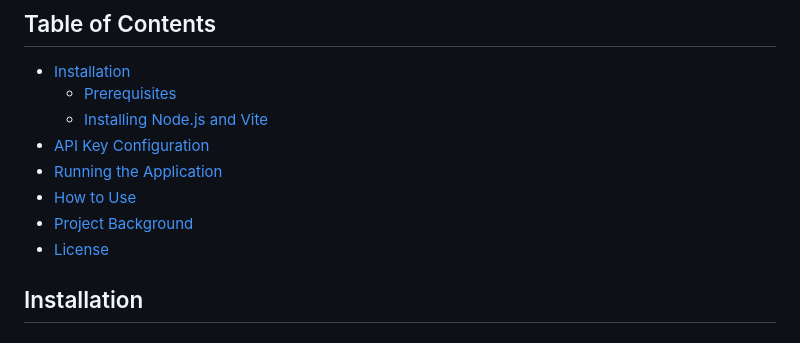
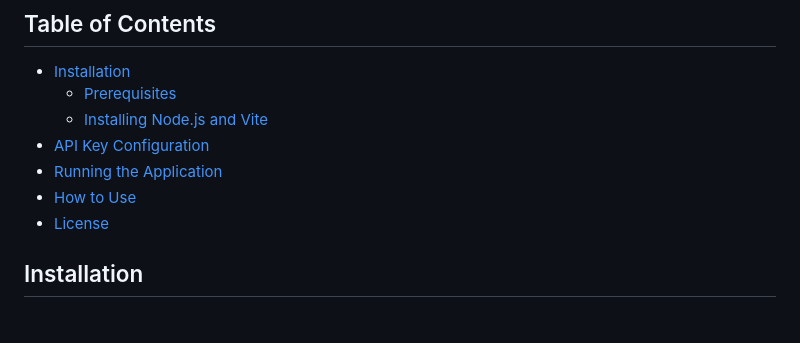
Before and after one commit to muratlevent/CurrencyPro, a Markdown page: README.md, the part around the change. GitHub-like rendering.

Commit message:
Update README.md
minor fixes

```diff
--- a/README.md
+++ b/README.md
@@ -10,7 +10,6 @@ CurrencyPro is a powerful and easy-to-use currency conversion web application th
 - [API Key Configuration](#api-key-configuration)
 - [Running the Application](#running-the-application)
 - [How to Use](#how-to-use)
-- [Project Background](#project-background)
 - [License](#license)
 
 ## Installation
```
